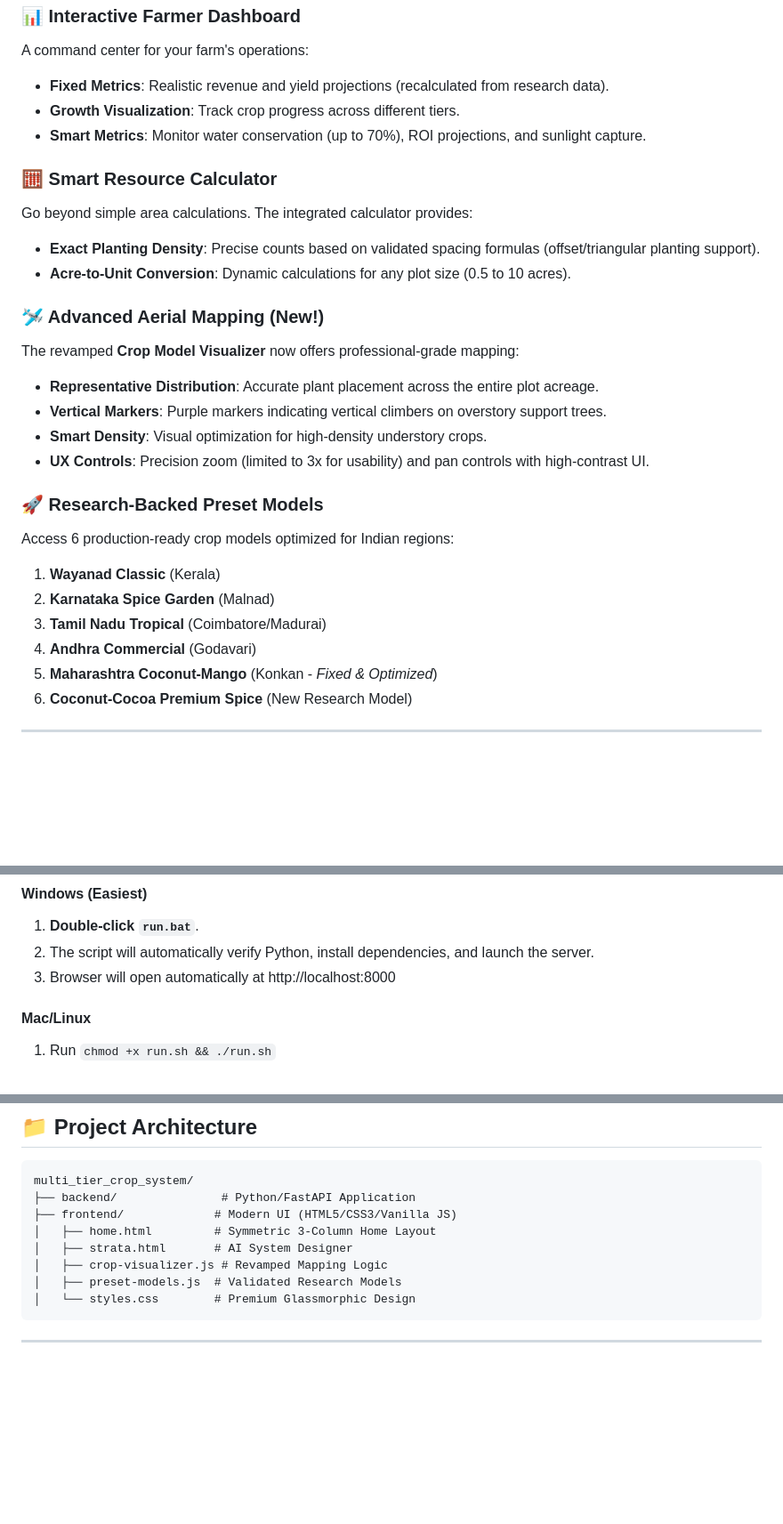
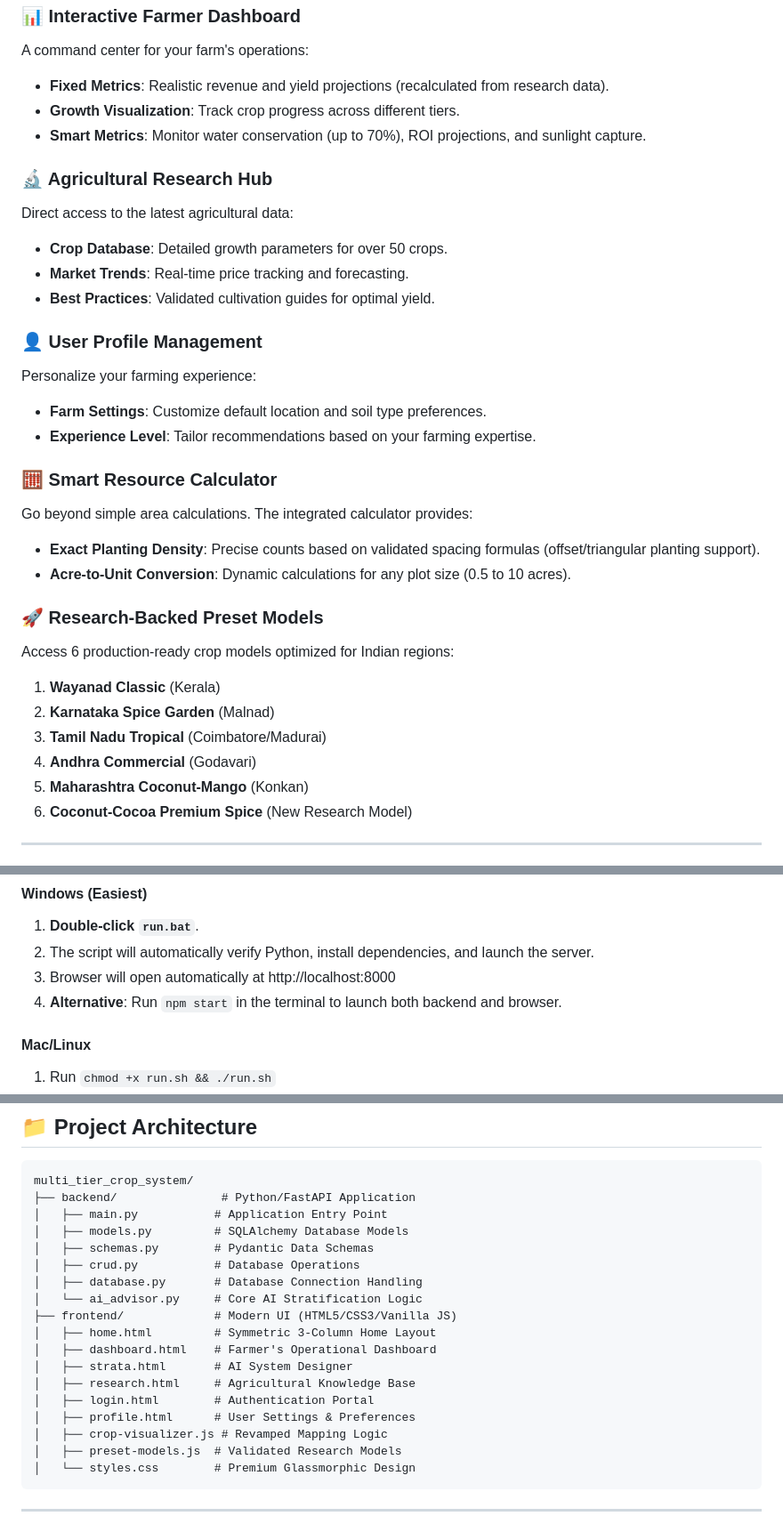
Before and after one commit to Jashudhar/MultiSow, a Markdown page: README.md, 3 parts joined by grey strips. Shown at 89% size. Drawn GitHub-style; blank space fills up the shorter version.

````diff
--- a/README.md
+++ b/README.md
@@ -28,17 +34,21 @@ A command center for your farm's operations:
 - **Growth Visualization**: Track crop progress across different tiers.
 - **Smart Metrics**: Monitor water conservation (up to 70%), ROI projections, and sunlight capture.
 
+### 🔬 Agricultural Research Hub
+Direct access to the latest agricultural data:
+- **Crop Database**: Detailed growth parameters for over 50 crops.
+- **Market Trends**: Real-time price tracking and forecasting.
+- **Best Practices**: Validated cultivation guides for optimal yield.
+
+### 👤 User Profile Management
+Personalize your farming experience:
+- **Farm Settings**: Customize default location and soil type preferences.
+- **Experience Level**: Tailor recommendations based on your farming expertise.
+
 ### 🧮 Smart Resource Calculator
 Go beyond simple area calculations. The integrated calculator provides:
 - **Exact Planting Density**: Precise counts based on validated spacing formulas (offset/triangular planting support).
 - **Acre-to-Unit Conversion**: Dynamic calculations for any plot size (0.5 to 10 acres).
-
-### 🛩️ Advanced Aerial Mapping (New!)
-The revamped **Crop Model Visualizer** now offers professional-grade mapping:
-- **Representative Distribution**: Accurate plant placement across the entire plot acreage.
-- **Vertical Markers**: Purple markers indicating vertical climbers on overstory support trees.
-- **Smart Density**: Visual optimization for high-density understory crops.
-- **UX Controls**: Precision zoom (limited to 3x for usability) and pan controls with high-contrast UI.
 
 ### 🚀 Research-Backed Preset Models
 Access 6 production-ready crop models optimized for Indian regions:
@@ -46,7 +56,7 @@ Access 6 production-ready crop models optimized for Indian regions:
 2. **Karnataka Spice Garden** (Malnad)
 3. **Tamil Nadu Tropical** (Coimbatore/Madurai)
 4. **Andhra Commercial** (Godavari)
-5. **Maharashtra Coconut-Mango** (Konkan - *Fixed & Optimized*)
+5. **Maharashtra Coconut-Mango** (Konkan)
 6. **Coconut-Cocoa Premium Spice** (New Research Model)
 
 ---
@@ -63,6 +73,7 @@ Access 6 production-ready crop models optimized for Indian regions:
 1. **Double-click `run.bat`**.
 2. The script will automatically verify Python, install dependencies, and launch the server.
 3. Browser will open automatically at http://localhost:8000
+4. **Alternative**: Run `npm start` in the terminal to launch both backend and browser.
 
 #### **Mac/Linux**
 1. Run `chmod +x run.sh && ./run.sh`
@@ -84,9 +95,19 @@ See [DEPLOYMENT.md](DEPLOYMENT.md) for production deployment instructions.
 ```text
 multi_tier_crop_system/
 ├── backend/               # Python/FastAPI Application
+│   ├── main.py           # Application Entry Point
+│   ├── models.py         # SQLAlchemy Database Models
+│   ├── schemas.py        # Pydantic Data Schemas
+│   ├── crud.py           # Database Operations
+│   ├── database.py       # Database Connection Handling
+│   └── ai_advisor.py     # Core AI Stratification Logic
 ├── frontend/             # Modern UI (HTML5/CSS3/Vanilla JS)
 │   ├── home.html         # Symmetric 3-Column Home Layout
+│   ├── dashboard.html    # Farmer's Operational Dashboard
 │   ├── strata.html       # AI System Designer
+│   ├── research.html     # Agricultural Knowledge Base
+│   ├── login.html        # Authentication Portal
+│   ├── profile.html      # User Settings & Preferences
 │   ├── crop-visualizer.js # Revamped Mapping Logic
 │   ├── preset-models.js  # Validated Research Models
 │   └── styles.css        # Premium Glassmorphic Design
````
Also changed, not shown: other parts of README.md (+7 -1 lines).
